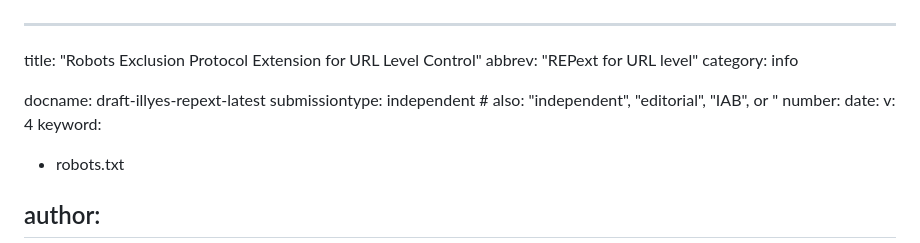
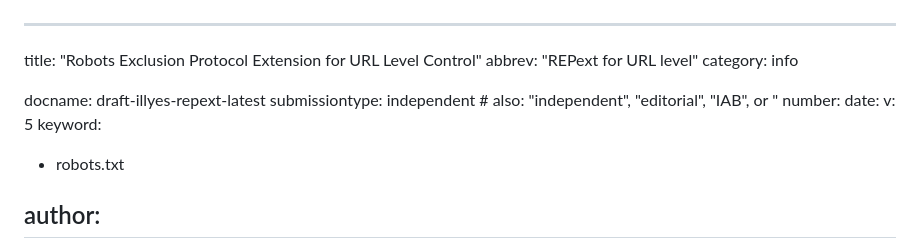
Before and after one commit to garyillyes/ietf-rep-ext, a Markdown page: draft-illyes-repext.md, the part around the change. GitHub-like rendering.

Commit message:
Update version number from 4 to 5

```diff
--- a/draft-illyes-repext.md
+++ b/draft-illyes-repext.md
@@ -7,7 +7,7 @@ docname: draft-illyes-repext-latest
 submissiontype: independent  # also: "independent", "editorial", "IAB", or "
 number:
 date:
-v: 4
+v: 5
 keyword:
  - robots.txt
 
```
